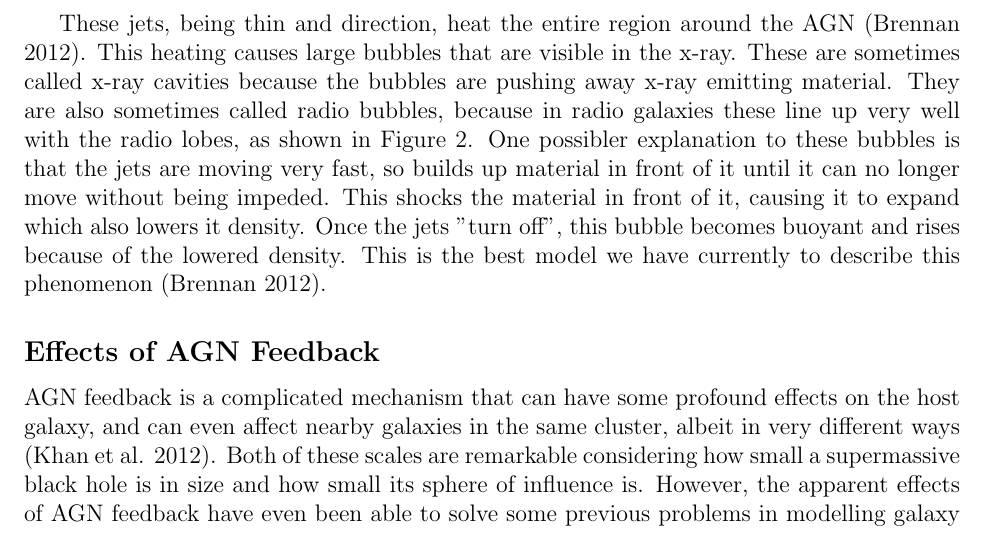
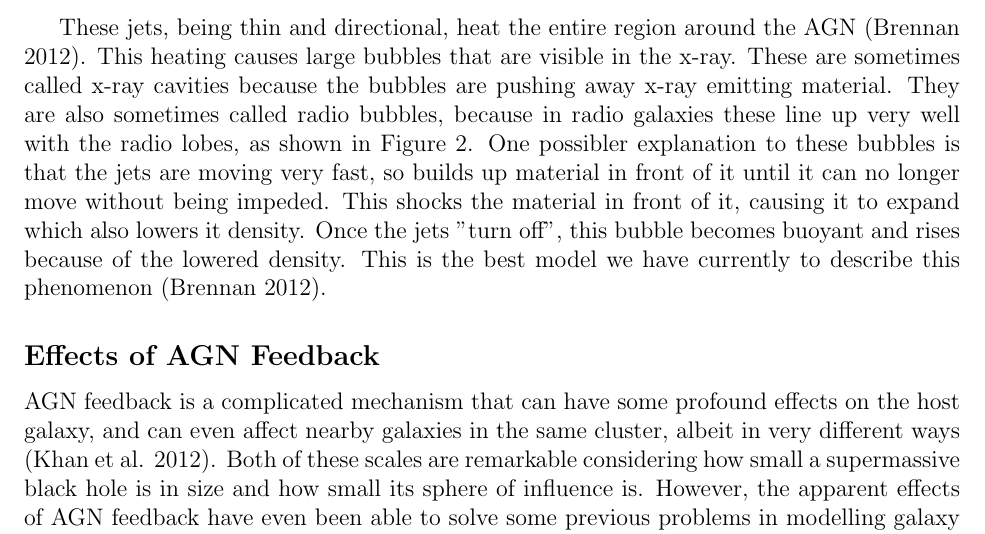
Before and after one commit to katiepru/homework, a LaTeX document (dubdark/final_paper.tex): part of page 10 of 13, cut so that both start at the same text. Compiled offline with pdfLaTeX.

Commit message:
direction

```diff
--- a/dubdark/final_paper.tex
+++ b/dubdark/final_paper.tex
@@ -462,7 +462,7 @@ these methods below (Brennan 2012).
     been depleted, so these jets only prevent cooling flows from entering the
     system, therefore inhibiting star formation (Brennan 2012).
 
-    These jets, being thin and direction, heat the entire region around the AGN
+    These jets, being thin and directional, heat the entire region around the AGN
     (Brennan 2012).
     This heating causes large bubbles that are visible in the x-ray.  These are
     sometimes called x-ray cavities because the bubbles are pushing away x-ray
```
